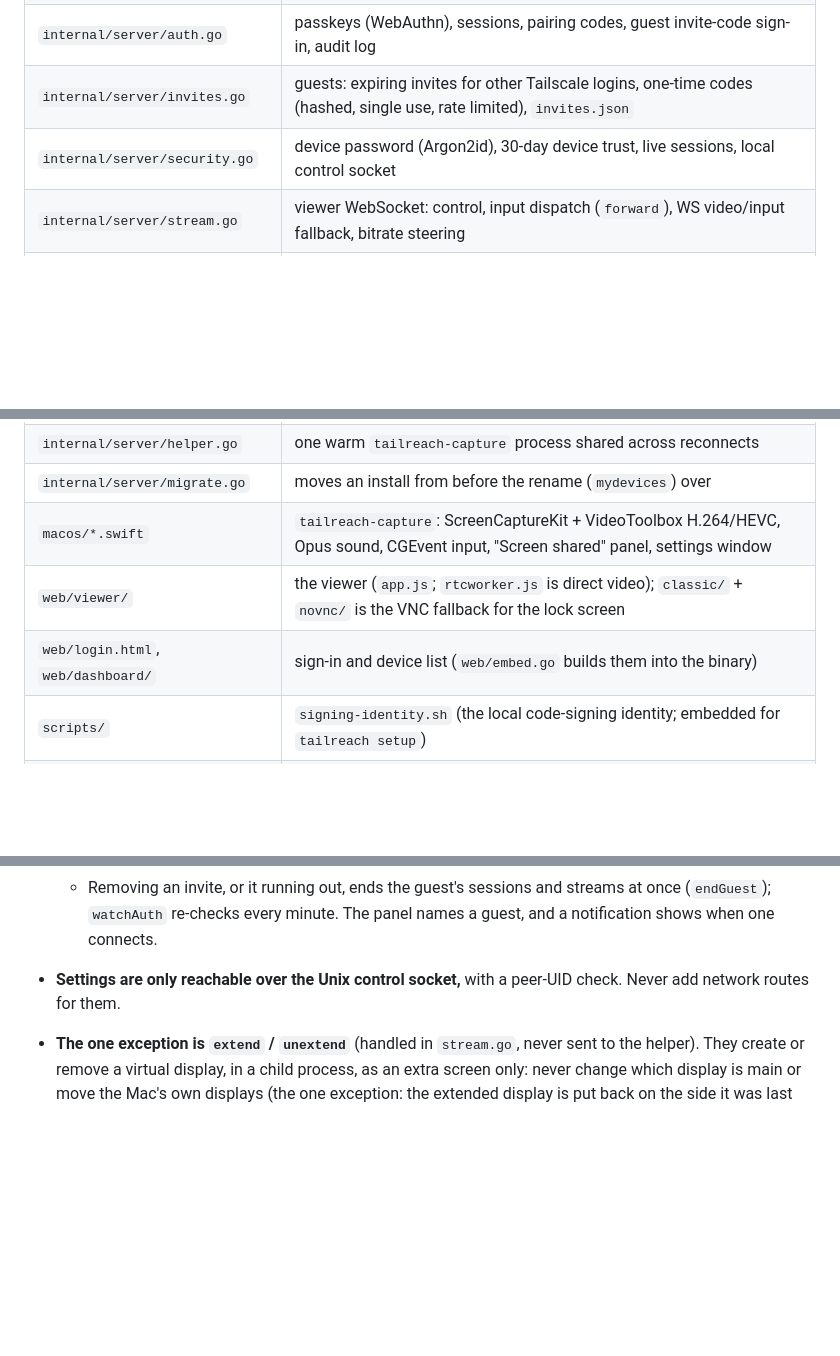
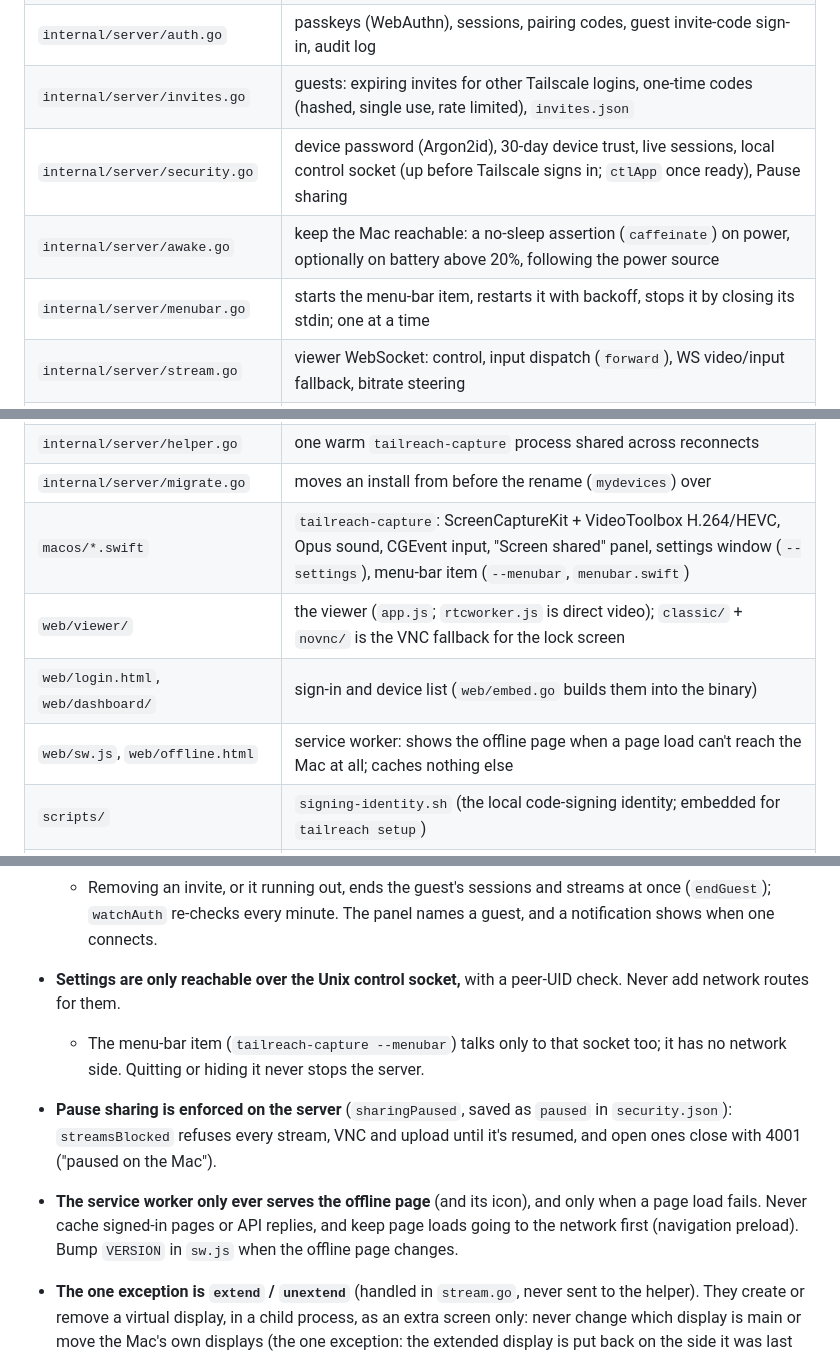
Before and after one commit to TanmayDoesAI/tailreach, a Markdown page: AGENTS.md, 3 parts joined by grey strips. Drawn GitHub-style; blank space fills up the shorter version.

```diff
--- a/AGENTS.md
+++ b/AGENTS.md
@@ -22,7 +22,9 @@ Go server with embedded Tailscale (`tsnet`), a Swift capture/input helper (`maco
 | `internal/server/update.go` | once-a-day check for a newer release on GitHub (the only non-Tailscale request; `--no-update-check` / `updateCheck` op) |
 | `internal/server/auth.go` | passkeys (WebAuthn), sessions, pairing codes, guest invite-code sign-in, audit log |
 | `internal/server/invites.go` | guests: expiring invites for other Tailscale logins, one-time codes (hashed, single use, rate limited), `invites.json` |
-| `internal/server/security.go` | device password (Argon2id), 30-day device trust, live sessions, local control socket |
+| `internal/server/security.go` | device password (Argon2id), 30-day device trust, live sessions, local control socket (up before Tailscale signs in; `ctlApp` once ready), Pause sharing |
+| `internal/server/awake.go` | keep the Mac reachable: a no-sleep assertion (`caffeinate`) on power, optionally on battery above 20%, following the power source |
+| `internal/server/menubar.go` | starts the menu-bar item, restarts it with backoff, stops it by closing its stdin; one at a time |
 | `internal/server/stream.go` | viewer WebSocket: control, input dispatch (`forward`), WS video/input fallback, bitrate steering |
 | `internal/server/rtc.go` | WebRTC (pion): video with true capture timestamps, NACK + RTCP reports only; queue probe (`sping`/`spong`); `input` (reliable) and `move` (unordered, no resends) data channels |
 | `internal/ratectl/` | the rate controller (cut fast, jump back to the last good rate, probe gently), the capture scale that follows it (`scale.go`) and the cap on retransmits; see `docs/streaming.md` |
@@ -33,9 +35,10 @@ Go server with embedded Tailscale (`tsnet`), a Swift capture/input helper (`maco
 | `internal/server/vnchold.go` | keeps the phone's unlock connection to Screen Sharing open (idle) while anyone views, since macOS re-locks when it ends |
 | `internal/server/helper.go` | one warm `tailreach-capture` process shared across reconnects |
 | `internal/server/migrate.go` | moves an install from before the rename (`mydevices`) over |
-| `macos/*.swift` | `tailreach-capture`: ScreenCaptureKit + VideoToolbox H.264/HEVC, Opus sound, CGEvent input, "Screen shared" panel, settings window |
+| `macos/*.swift` | `tailreach-capture`: ScreenCaptureKit + VideoToolbox H.264/HEVC, Opus sound, CGEvent input, "Screen shared" panel, settings window (`--settings`), menu-bar item (`--menubar`, `menubar.swift`) |
 | `web/viewer/` | the viewer (`app.js`; `rtcworker.js` is direct video); `classic/` + `novnc/` is the VNC fallback for the lock screen |
 | `web/login.html`, `web/dashboard/` | sign-in and device list (`web/embed.go` builds them into the binary) |
+| `web/sw.js`, `web/offline.html` | service worker: shows the offline page when a page load can't reach the Mac at all; caches nothing else |
 | `scripts/` | `signing-identity.sh` (the local code-signing identity; embedded for `tailreach setup`) |
 | `tools/streamtest` | end-to-end check over the tailnet (gets a test session from the control socket) |
 | `tools/streambench` | WebRTC benchmark through a simulated bad network (drops, blackouts, rate changes) |
@@ -76,6 +79,9 @@ CGO_ENABLED=0 GOARCH=arm64 go vet ./... && CGO_ENABLED=0 GOARCH=arm64 go test ./
   - View only is enforced on the server: `forward` lets through only `viewOnlyCmds` (stream upkeep), uploads are refused, and the Mac's clipboard isn't sent. The viewer hiding controls is cosmetic.
   - Removing an invite, or it running out, ends the guest's sessions and streams at once (`endGuest`); `watchAuth` re-checks every minute. The panel names a guest, and a notification shows when one connects.
 - **Settings are only reachable over the Unix control socket,** with a peer-UID check. Never add network routes for them.
+  - The menu-bar item (`tailreach-capture --menubar`) talks only to that socket too; it has no network side. Quitting or hiding it never stops the server.
+- **Pause sharing is enforced on the server** (`sharingPaused`, saved as `paused` in `security.json`): `streamsBlocked` refuses every stream, VNC and upload until it's resumed, and open ones close with 4001 ("paused on the Mac").
+- **The service worker only ever serves the offline page** (and its icon), and only when a page load fails. Never cache signed-in pages or API replies, and keep page loads going to the network first (navigation preload). Bump `VERSION` in `sw.js` when the offline page changes.
 - **The one exception is `extend` / `unextend`** (handled in `stream.go`, never sent to the helper). They create or remove a virtual display, in a child process, as an extra screen only: never change which display is main or move the Mac's own displays (the one exception: the extended display is put back on the side it was last left, `vdisplay_place_darwin.go`). Keep them bounded (sizes, 30/60 Hz only, one at a time, no faster than every 2 s), and never change a virtual display's mode once open. The display always runs at 60 Hz; the 30/60 choice is the rate it's streamed at, so changing it restarts only the capture.
 - **`diag` with `ask` (permission prompts) is for `tailreach doctor` only,** over the control socket. `forward` strips `ask` from anything a viewer sends.
 - **One streaming device at a time.** A different device gets a `busy` event and close code 4002 and must ask again with `?take=1`; a displaced device gets 4003 (reason = who) and must not auto-reconnect. Claiming and kicking happen under one lock (`claimStream`).
```
Also changed, not shown: other parts of AGENTS.md (+1 -1 lines), README.md (+13 -3 lines).
